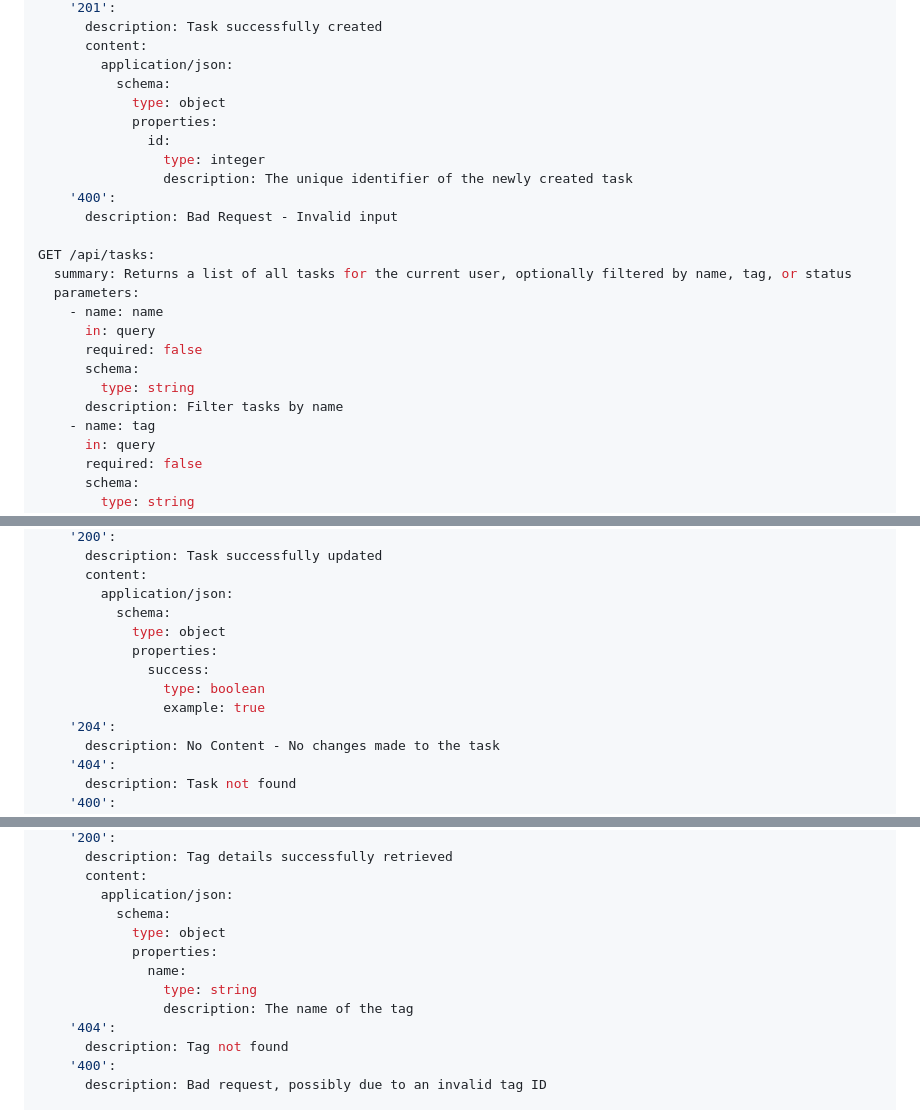
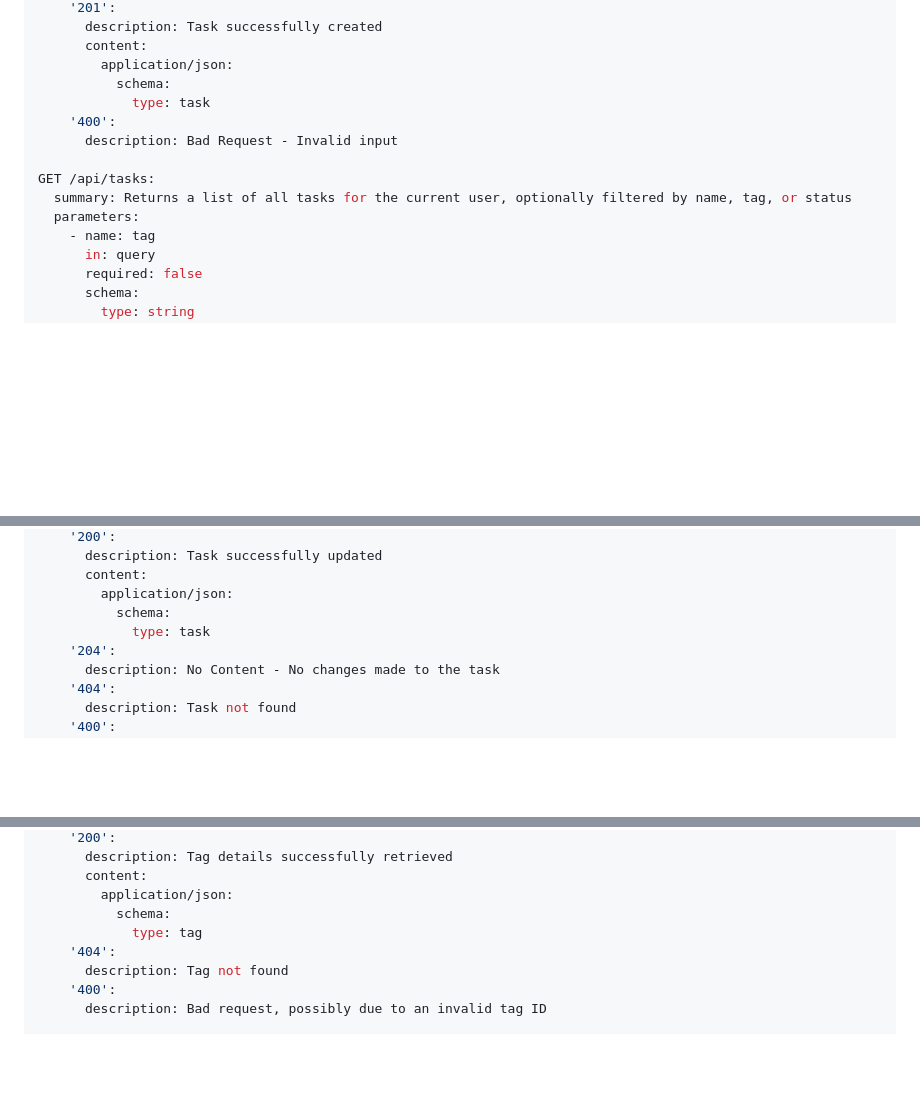
Before and after one commit to what-a-cool-team/what-a-todo, a Markdown page: documents/system-design-document.md, 3 parts joined by grey strips. Rendered like a GitHub page; blank space fills up the shorter version.

```diff
--- a/documents/system-design-document.md
+++ b/documents/system-design-document.md
@@ -156,23 +156,13 @@ POST /api/tasks:
       content:
         application/json:
           schema:
-            type: object
-            properties:
-              id:
-                type: integer
-                description: The unique identifier of the newly created task
+            type: task
     '400':
       description: Bad Request - Invalid input
 
 GET /api/tasks:
   summary: Returns a list of all tasks for the current user, optionally filtered by name, tag, or status
   parameters:
-    - name: name
-      in: query
-      required: false
-      schema:
-        type: string
-      description: Filter tasks by name
     - name: tag
       in: query
       required: false
@@ -284,11 +242,7 @@ PUT /api/tasks/{task_id}:
       content:
         application/json:
           schema:
-            type: object
-            properties:
-              success:
-                type: boolean
-                example: true
+            type: task
     '204':
       description: No Content - No changes made to the task
     '404':
@@ -378,11 +321,7 @@ GET /api/tags/{tag_id}:
       content:
         application/json:
           schema:
-            type: object
-            properties:
-              name:
-                type: string
-                description: The name of the tag
+            type: tag
     '404':
       description: Tag not found
     '400':
```
Also changed, not shown: other parts of documents/system-design-document.md (+5 -52 lines).
